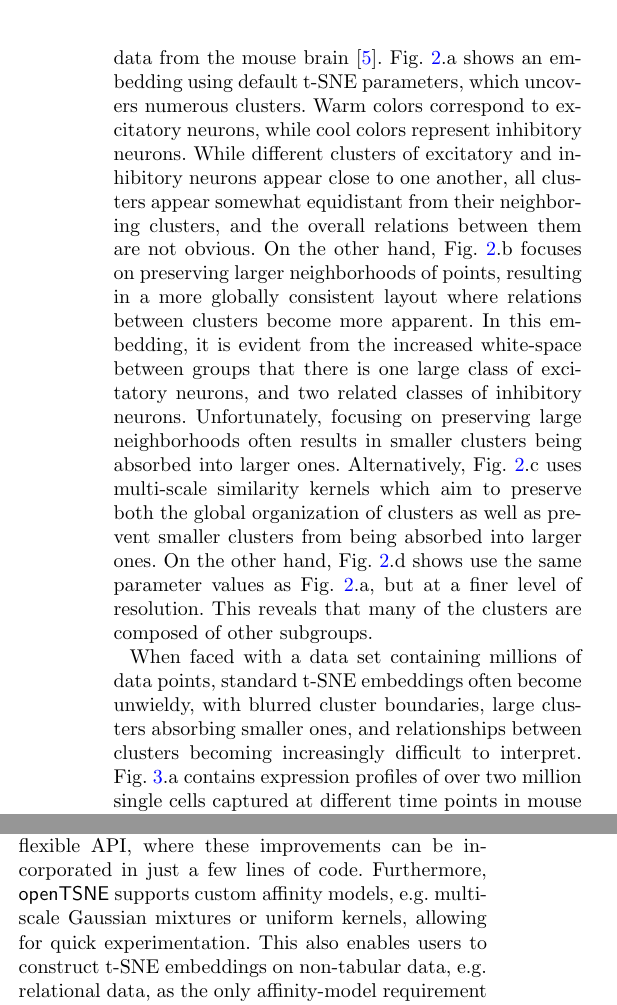
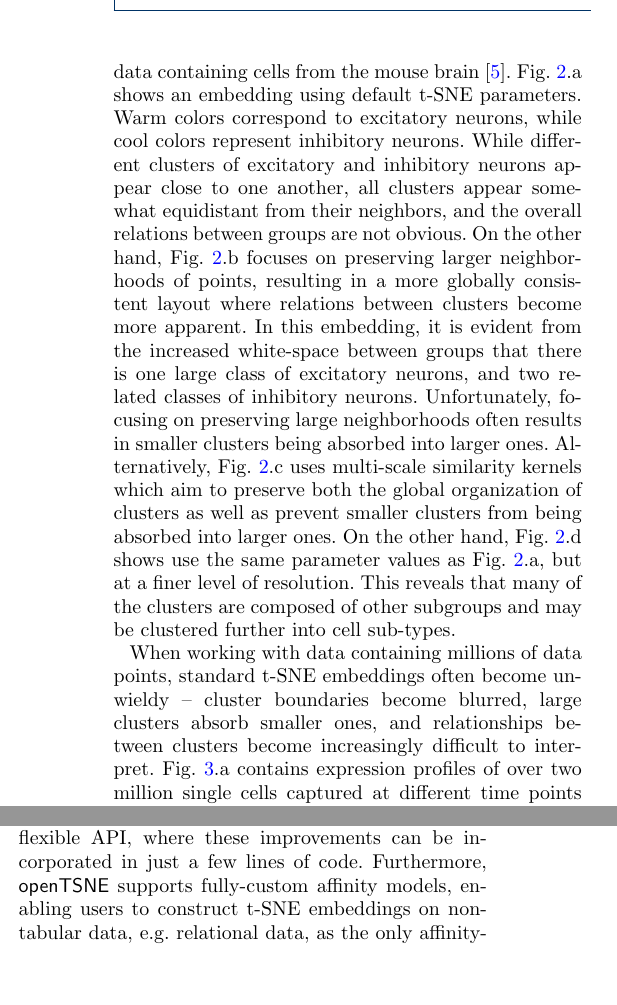
Before and after one commit to pavlin-policar/opentsne-paper, a LaTeX document (paper/policar2020-opentsne.tex): two parts of the columns of pages 3 and 4 of 11, joined at a grey line, cut so that both start at the same text, the shorter picture padded with empty space. Compiled offline with pdfLaTeX.

Commit message:
Minor corrections

```diff
--- a/paper/policar2020-opentsne.tex
+++ b/paper/policar2020-opentsne.tex
@@ -367,3 +367,6 @@ characteristics of the data.
 \begin{figure*}[htbp]
 	\includegraphics[width=\textwidth]{tasic2018}
 	\caption{\label{fig:tasic}We use openTSNE to create four different
+    visualizations of the Tasic \textit{et al.}~\cite{tasic2018shared} data,
+    each providing a different perspective into the topology of the data.
+    The data set contains 21,874 single-cells originating from the mouse
@@ -380,14 +381,14 @@ characteristics of the data.
 	Alternatively, we can inspect more fine-grained structure and reveal
 	smaller clusters by using a more heavy-tailed kernel \textbf{(d)}.}
 \end{figure*}
-or instance, in Fig.~\ref{fig:tasic}, we show four embeddings of
-the same gene-expression data from the mouse brain~\cite{tasic2018shared}.
-Fig.~\ref{fig:tasic}.a shows an embedding using default t-SNE parameters, which
-uncovers numerous clusters. Warm colors correspond to excitatory neurons, while
+For instance, in Fig.~\ref{fig:tasic}, we show four embeddings of
+the same gene-expression data containing cells from the mouse brain~\cite{tasic2018shared}.
+Fig.~\ref{fig:tasic}.a shows an embedding using default t-SNE parameters.
+Warm colors correspond to excitatory neurons, while
 cool colors represent inhibitory neurons. While different clusters of
 excitatory and inhibitory neurons appear close to one another, all clusters
-appear somewhat equidistant from their neighboring clusters, and the overall
-relations between them are not obvious. On the other hand,
+appear somewhat equidistant from their neighbors, and the overall
+relations between groups are not obvious. On the other hand,
 Fig.~\ref{fig:tasic}.b focuses on preserving larger neighborhoods of points,
 resulting in a more globally consistent layout where relations between clusters
 become more apparent. In this embedding, it is evident from the increased
@@ -399,11 +400,12 @@ similarity kernels which aim to preserve both the global organization of
 clusters as well as prevent smaller clusters from being absorbed into larger
 ones. On the other hand, Fig.~\ref{fig:tasic}.d shows use the same parameter
 values as Fig.~\ref{fig:tasic}.a, but at a finer level of resolution. This
-reveals that many of the clusters are composed of other subgroups.
+reveals that many of the clusters are composed of other subgroups and may be
+clustered further into cell sub-types.
 
-When faced with a data set containing millions of data points, standard t-SNE
-embeddings often become unwieldy, with blurred cluster boundaries, large
-clusters absorbing smaller ones, and relationships between clusters becoming
+When working with data containing millions of data points, standard t-SNE
+embeddings often become unwieldy -- cluster boundaries become blurred, large
+clusters absorb smaller ones, and relationships between clusters become
 increasingly difficult to interpret. Fig.~\ref{fig:cao}.a contains expression
 profiles of over two million single cells captured at different time points in
 mouse development. The embedding indicates numerous clusters with some
@@ -440,6 +442,6 @@ rare cell types.
 	doublets are excluded from the visualizations.}
 \end{figure*}
 
-Exaggeration can be used to highlight transitions between cell-states in
+Exaggeration can highlight transitions between cell-states in
 developmental studies. Standard t-SNE often produces embeddings with
 clearly-defined, discrete clusters. We have shown that we can adjust the level
@@ -527,9 +529,8 @@ more meaningful t-SNE visualizations~\cite{kobak2019art}. These include the use
 of multi-scale similarity kernels, perplexity annealing, and increasing
 exaggeration when working with larger data sets. \opentsne\ provides an
 extremely flexible API, where these improvements can be incorporated in just a
-few lines of code. Furthermore, \opentsne\ supports custom affinity models,
-e.g. multi-scale Gaussian mixtures or uniform kernels, allowing for quick
-experimentation. This also enables users to construct t-SNE embeddings on
+few lines of code. Furthermore, \opentsne\ supports fully-custom affinity models,
+enabling users to construct t-SNE embeddings on
 non-tabular data, e.g. relational data, as the only affinity-model requirement
 is some notion of similarity between data points. Finally, our comprehensive
 callback system can be utilized to monitor and adapt different stages of the
```
Also changed, not shown: paper/policar2020-opentsne.tex (41 more changed lines).
